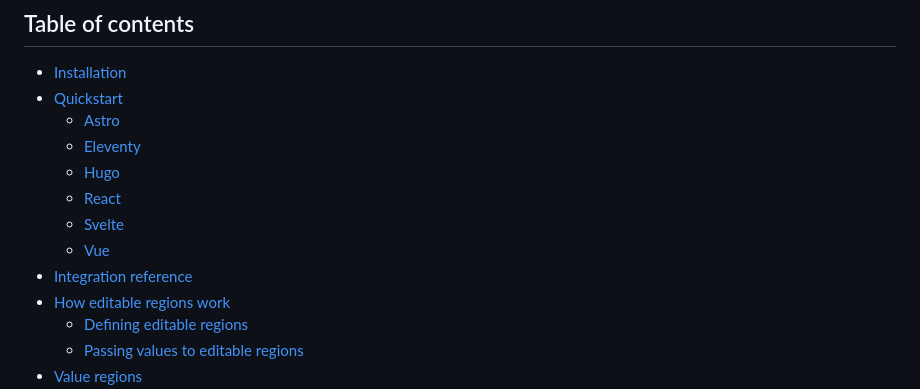
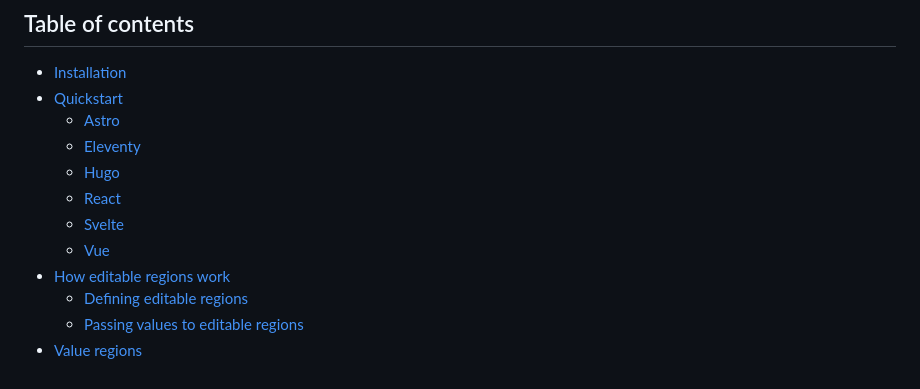
Before and after one commit to CloudCannon/editable-regions, a Markdown page: README.md, the part around the change. Drawn GitHub-style.

Commit message:
Fix missing link

```diff
--- a/README.md
+++ b/README.md
@@ -16,7 +16,6 @@ Editable Regions let you mark up any HTML output with attributes (or web compone
   - [React](#react)
   - [Svelte](#svelte)
   - [Vue](#vue)
-- [Integration reference](#integration-reference)
 - [How editable regions work](#how-editable-regions-work)
   - [Defining editable regions](#defining-editable-regions)
   - [Passing values to editable regions](#passing-values-to-editable-regions)
```
